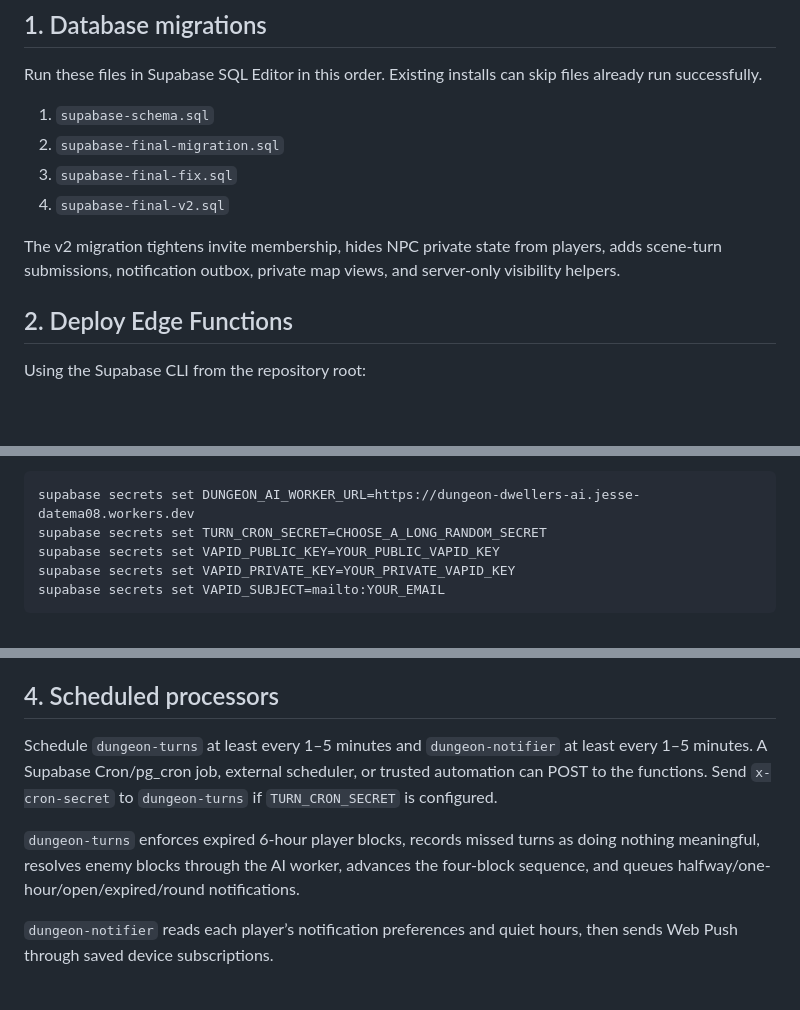
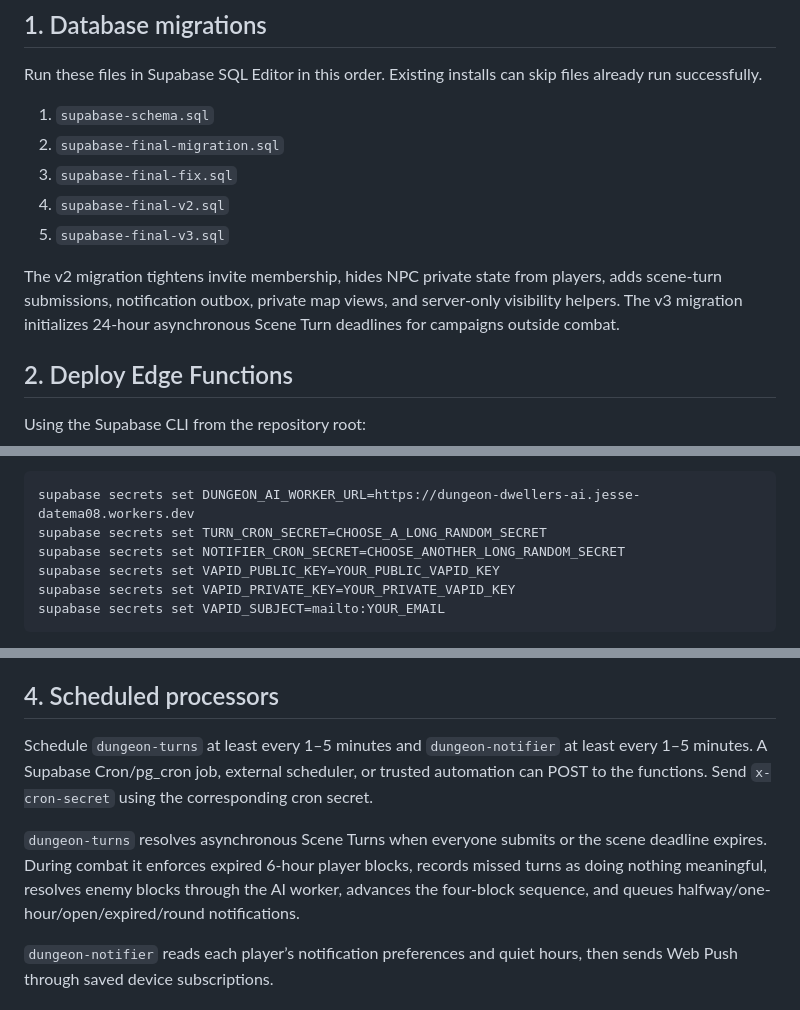
Before and after one commit to jessedatema08-ops/Dungeon-dwellers, a Markdown page: FINAL_SETUP.md, 3 parts joined by grey strips. Drawn GitHub-style; blank space fills up the shorter version.

Commit message:
Update final setup for scene-turn migration and notifier security

````diff
--- a/FINAL_SETUP.md
+++ b/FINAL_SETUP.md
@@ -10,8 +10,9 @@ Run these files in Supabase SQL Editor in this order. Existing installs can skip
 2. `supabase-final-migration.sql`
 3. `supabase-final-fix.sql`
 4. `supabase-final-v2.sql`
+5. `supabase-final-v3.sql`
 
-The v2 migration tightens invite membership, hides NPC private state from players, adds scene-turn submissions, notification outbox, private map views, and server-only visibility helpers.
+The v2 migration tightens invite membership, hides NPC private state from players, adds scene-turn submissions, notification outbox, private map views, and server-only visibility helpers. The v3 migration initializes 24-hour asynchronous Scene Turn deadlines for campaigns outside combat.
 
 ## 2. Deploy Edge Functions
 
@@ -28,6 +29,7 @@ Set function secrets in Supabase. Never place the service role or VAPID private
 ```bash
 supabase secrets set DUNGEON_AI_WORKER_URL=https://dungeon-dwellers-ai.jesse-datema08.workers.dev
 supabase secrets set TURN_CRON_SECRET=CHOOSE_A_LONG_RANDOM_SECRET
+supabase secrets set NOTIFIER_CRON_SECRET=CHOOSE_ANOTHER_LONG_RANDOM_SECRET
 supabase secrets set VAPID_PUBLIC_KEY=YOUR_PUBLIC_VAPID_KEY
 supabase secrets set VAPID_PRIVATE_KEY=YOUR_PRIVATE_VAPID_KEY
 supabase secrets set VAPID_SUBJECT=mailto:YOUR_EMAIL
@@ -47,9 +49,9 @@ The private VAPID key belongs only in Supabase function secrets.
 
 ## 4. Scheduled processors
 
-Schedule `dungeon-turns` at least every 1–5 minutes and `dungeon-notifier` at least every 1–5 minutes. A Supabase Cron/pg_cron job, external scheduler, or trusted automation can POST to the functions. Send `x-cron-secret` to `dungeon-turns` if `TURN_CRON_SECRET` is configured.
+Schedule `dungeon-turns` at least every 1–5 minutes and `dungeon-notifier` at least every 1–5 minutes. A Supabase Cron/pg_cron job, external scheduler, or trusted automation can POST to the functions. Send `x-cron-secret` using the corresponding cron secret.
 
-`dungeon-turns` enforces expired 6-hour player blocks, records missed turns as doing nothing meaningful, resolves enemy blocks through the AI worker, advances the four-block sequence, and queues halfway/one-hour/open/expired/round notifications.
+`dungeon-turns` resolves asynchronous Scene Turns when everyone submits or the scene deadline expires. During combat it enforces expired 6-hour player blocks, records missed turns as doing nothing meaningful, resolves enemy blocks through the AI worker, advances the four-block sequence, and queues halfway/one-hour/open/expired/round notifications.
 
 `dungeon-notifier` reads each player’s notification preferences and quiet hours, then sends Web Push through saved device subscriptions.
 
````
